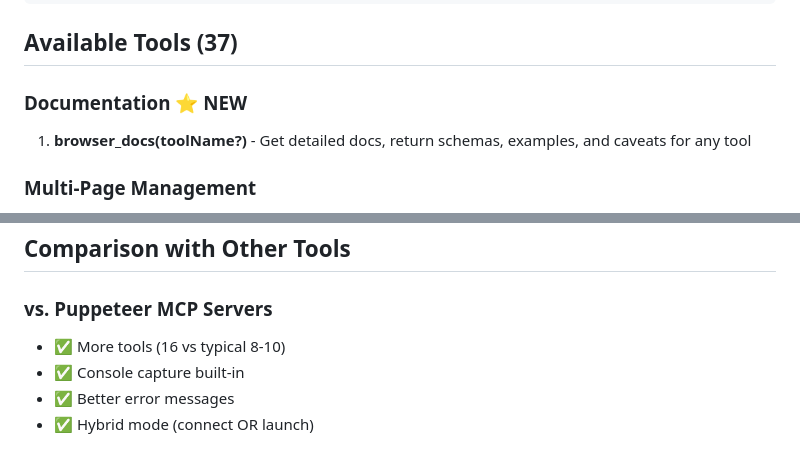
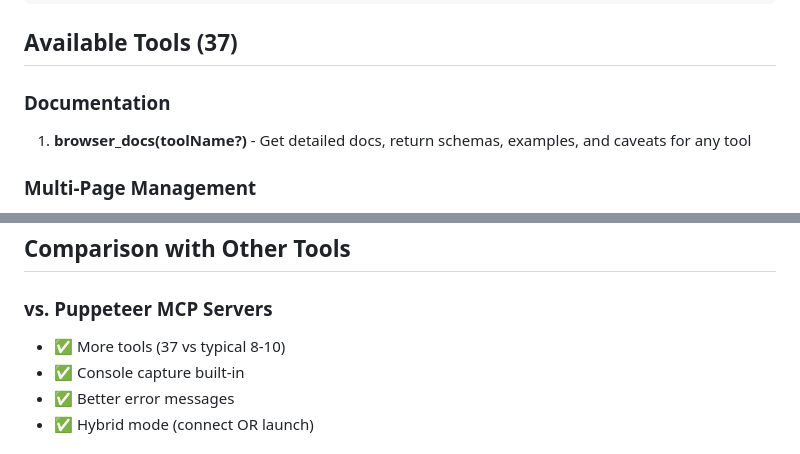
Before and after one commit to ricardodeazambuja/browser-mcp-server, a Markdown page: README.md, 2 parts joined by grey strips. GitHub-like rendering.

Commit message:
Cleanup: Remove stale NEW tag and update tool count

```diff
--- a/README.md
+++ b/README.md
@@ -255,7 +255,7 @@ gemini mcp add --trust browser node /path/to/src/index.js
 
 ## Available Tools (37)
 
-### Documentation ⭐ NEW
+### Documentation
 1. **browser_docs(toolName?)** - Get detailed docs, return schemas, examples, and caveats for any tool
 
 ### Multi-Page Management
@@ -646,7 +646,7 @@ Check `/tmp/mcp-browser-server.log` for detailed logs:
 ## Comparison with Other Tools
 
 ### vs. Puppeteer MCP Servers
-- ✅ More tools (16 vs typical 8-10)
+- ✅ More tools (37 vs typical 8-10)
 - ✅ Console capture built-in
 - ✅ Better error messages
 - ✅ Hybrid mode (connect OR launch)
```
